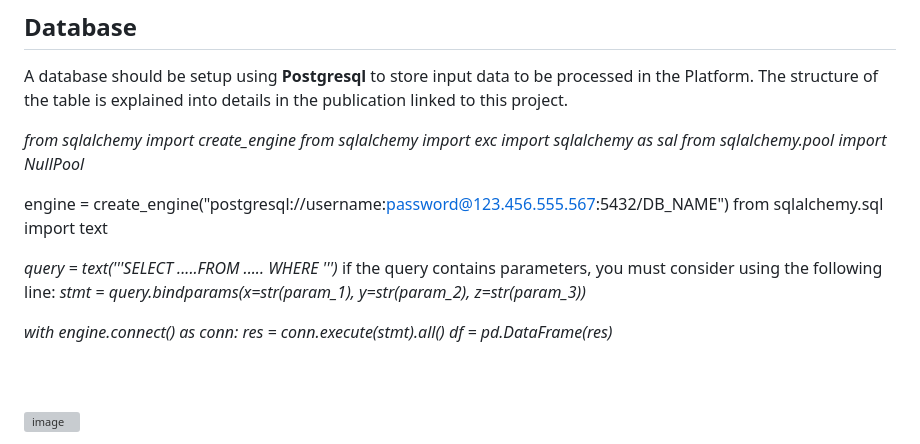
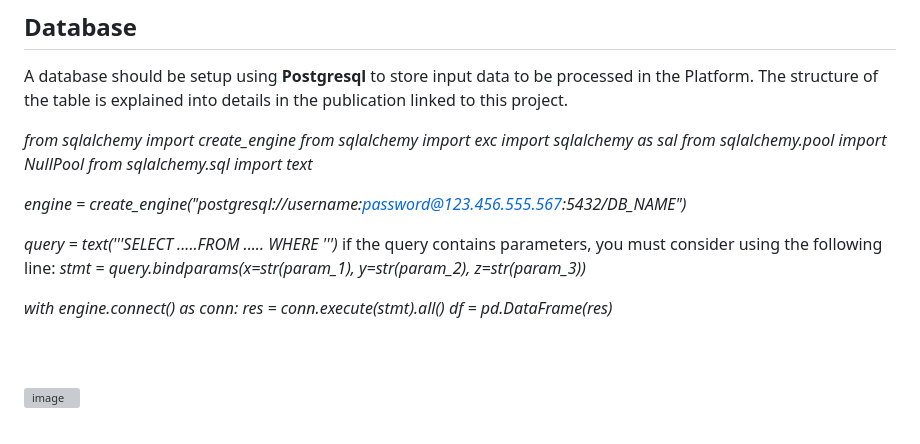
Before and after one commit to karafede/PRIORITY, a Markdown page: README.md, the part around the change. GitHub-like rendering; grey boxes are pictures that could not be loaded.

```diff
--- a/README.md
+++ b/README.md
@@ -25,22 +25,23 @@ To make the platform working on your own system follow these steps
 A database should be setup using **Postgresql** to store input data to be processed in the Platform. The structure of the table is explained into details in the publication linked to this project.
 
 
-*from sqlalchemy import create_engine
-from sqlalchemy import exc
-import sqlalchemy as sal
-from sqlalchemy.pool import NullPool*
+*from sqlalchemy import create_engine*
+*from sqlalchemy import exc*
+*import sqlalchemy as sal*
+*from sqlalchemy.pool import NullPool*
+*from sqlalchemy.sql import text*
 
-engine = create_engine("postgresql://username:password@123.456.555.567:5432/DB_NAME")
-from sqlalchemy.sql import text
+*engine = create_engine("postgresql://username:password@123.456.555.567:5432/DB_NAME")*
+
 
 *query = text('''SELECT .....FROM ..... WHERE ''')*
 if the query contains parameters, you must consider using the following line:
 *stmt = query.bindparams(x=str(param_1), y=str(param_2), z=str(param_3))*
 
 
-*with engine.connect() as conn:
-  res = conn.execute(stmt).all()
-df = pd.DataFrame(res)*
+*with engine.connect() as conn:*
+  *res = conn.execute(stmt).all()*
+*df = pd.DataFrame(res)*
 
 
 
```
